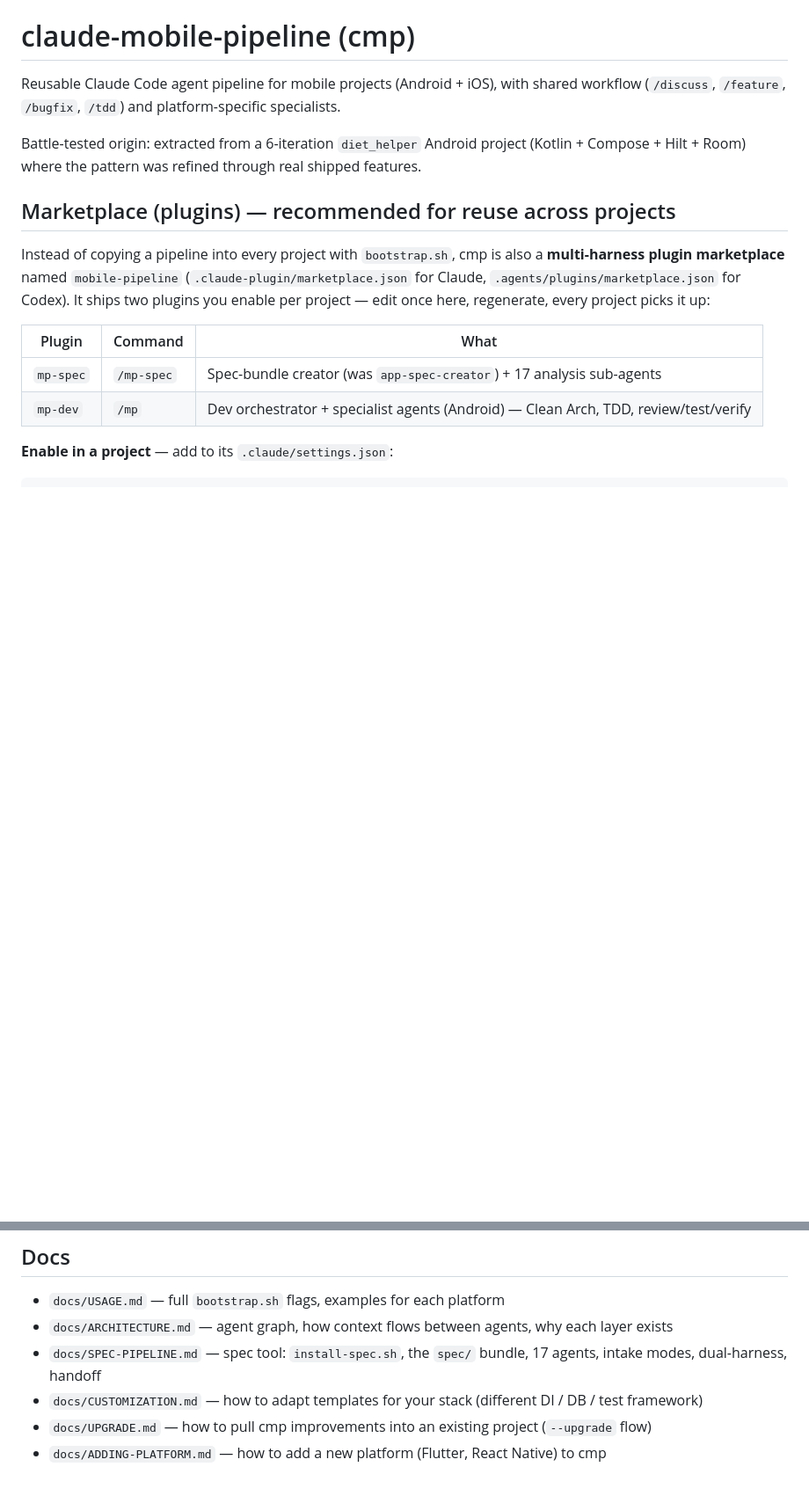
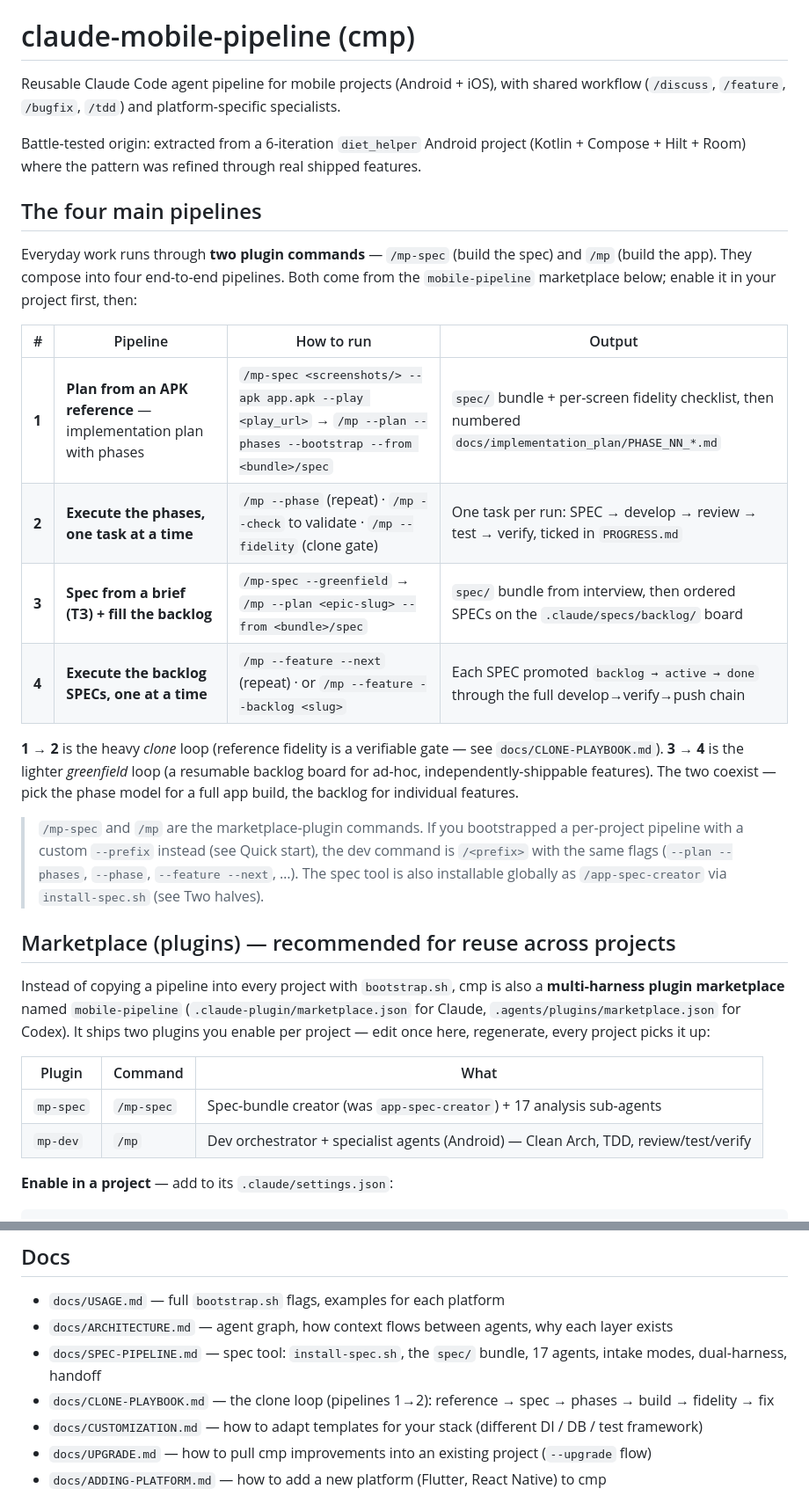
Before and after one commit to desvingns/mobile-pipeline, a Markdown page: README.md, 2 parts joined by grey strips. Shown at 88% size. GitHub-like rendering; blank space fills up the shorter version.

```diff
--- a/README.md
+++ b/README.md
@@ -5,6 +5,29 @@ workflow (`/discuss`, `/feature`, `/bugfix`, `/tdd`) and platform-specific speci
 
 Battle-tested origin: extracted from a 6-iteration `diet_helper` Android project (Kotlin +
 Compose + Hilt + Room) where the pattern was refined through real shipped features.
+
+## The four main pipelines
+
+Everyday work runs through **two plugin commands** — `/mp-spec` (build the spec) and `/mp`
+(build the app). They compose into four end-to-end pipelines. Both come from the
+`mobile-pipeline` marketplace below; enable it in your project first, then:
+
+| # | Pipeline | How to run | Output |
+|---|----------|------------|--------|
+| **1** | **Plan from an APK reference** — implementation plan with phases | `/mp-spec <screenshots/> --apk app.apk --play <play_url>` → `/mp --plan --phases --bootstrap --from <bundle>/spec` | `spec/` bundle + per-screen fidelity checklist, then numbered `docs/implementation_plan/PHASE_NN_*.md` |
+| **2** | **Execute the phases, one task at a time** | `/mp --phase` (repeat) · `/mp --check` to validate · `/mp --fidelity` (clone gate) | One task per run: SPEC → develop → review → test → verify, ticked in `PROGRESS.md` |
+| **3** | **Spec from a brief (ТЗ) + fill the backlog** | `/mp-spec --greenfield` → `/mp --plan <epic-slug> --from <bundle>/spec` | `spec/` bundle from interview, then ordered SPECs on the `.claude/specs/backlog/` board |
+| **4** | **Execute the backlog SPECs, one at a time** | `/mp --feature --next` (repeat) · or `/mp --feature --backlog <slug>` | Each SPEC promoted `backlog → active → done` through the full develop→verify→push chain |
+
+**1 → 2** is the heavy *clone* loop (reference fidelity is a verifiable gate — see
+`docs/CLONE-PLAYBOOK.md`). **3 → 4** is the lighter *greenfield* loop (a resumable backlog
+board for ad-hoc, independently-shippable features). The two coexist — pick the phase model
+for a full app build, the backlog for individual features.
+
+> `/mp-spec` and `/mp` are the marketplace-plugin commands. If you bootstrapped a per-project
+> pipeline with a custom `--prefix` instead (see Quick start), the dev command is `/<prefix>`
+> with the same flags (`--plan --phases`, `--phase`, `--feature --next`, …). The spec tool is
+> also installable globally as `/app-spec-creator` via `install-spec.sh` (see Two halves).
 
 ## Marketplace (plugins) — recommended for reuse across projects
 
@@ -128,6 +151,7 @@ in Claude Code to start.
 - `docs/USAGE.md` — full `bootstrap.sh` flags, examples for each platform
 - `docs/ARCHITECTURE.md` — agent graph, how context flows between agents, why each layer exists
 - `docs/SPEC-PIPELINE.md` — spec tool: `install-spec.sh`, the `spec/` bundle, 17 agents, intake modes, dual-harness, handoff
+- `docs/CLONE-PLAYBOOK.md` — the clone loop (pipelines 1→2): reference → spec → phases → build → fidelity → fix
 - `docs/CUSTOMIZATION.md` — how to adapt templates for your stack (different DI / DB / test framework)
 - `docs/UPGRADE.md` — how to pull cmp improvements into an existing project (`--upgrade` flow)
 - `docs/ADDING-PLATFORM.md` — how to add a new platform (Flutter, React Native) to cmp
```
